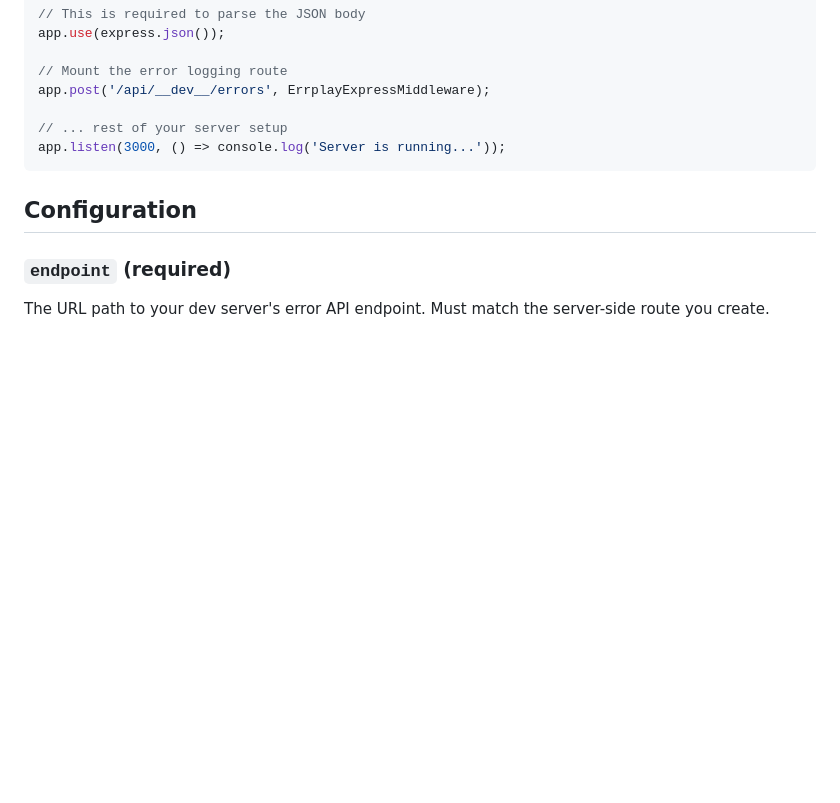
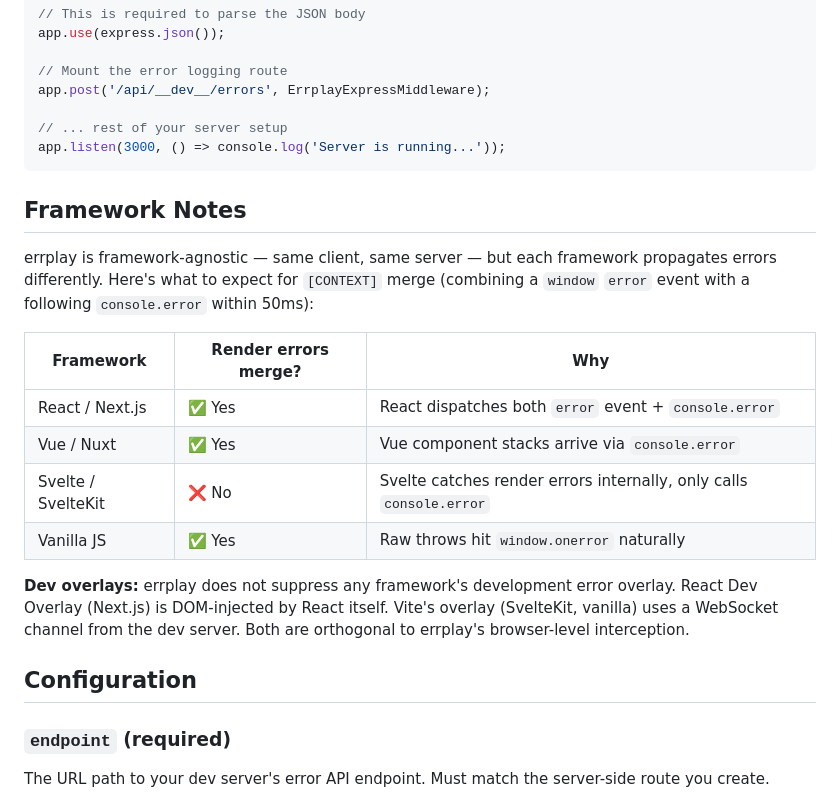
Before and after one commit to travofoz/errplay, a Markdown page: readme.md, the part around the change. Rendered like a GitHub page; blank space fills up the shorter version.

Commit message:
docs: framework notes, SvelteKit limitations, overlay clarification

````diff
--- a/readme.md
+++ b/readme.md
@@ -237,6 +237,19 @@ app.post('/api/__dev__/errors', ErrplayExpressMiddleware);
 app.listen(3000, () => console.log('Server is running...'));
 ```
 
+## Framework Notes
+
+errplay is framework-agnostic — same client, same server — but each framework propagates errors differently. Here's what to expect for `[CONTEXT]` merge (combining a `window` `error` event with a following `console.error` within 50ms):
+
+| Framework | Render errors merge? | Why |
+|---|---|---|
+| React / Next.js | ✅ Yes | React dispatches both `error` event + `console.error` |
+| Vue / Nuxt | ✅ Yes | Vue component stacks arrive via `console.error` |
+| Svelte / SvelteKit | ❌ No | Svelte catches render errors internally, only calls `console.error` |
+| Vanilla JS | ✅ Yes | Raw throws hit `window.onerror` naturally |
+
+**Dev overlays:** errplay does not suppress any framework's development error overlay. React Dev Overlay (Next.js) is DOM-injected by React itself. Vite's overlay (SvelteKit, vanilla) uses a WebSocket channel from the dev server. Both are orthogonal to errplay's browser-level interception.
+
 ## Configuration
 
 ### `endpoint` (required)
````
